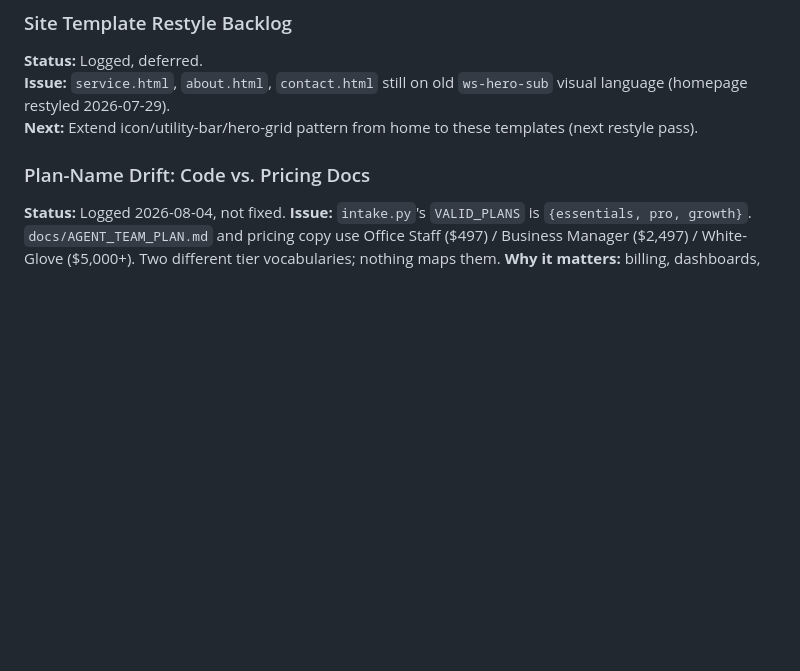
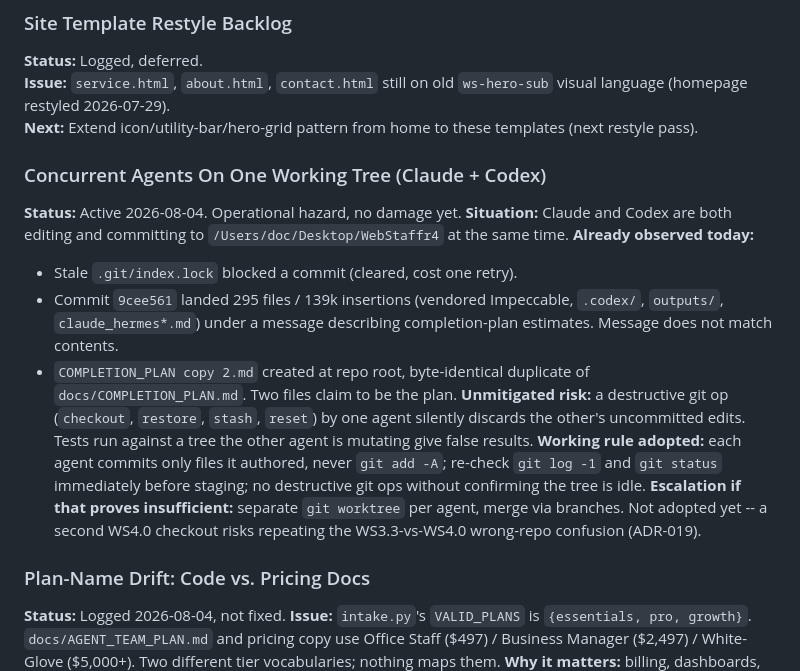
Before and after one commit to keithtortorich/WebStaffr4.0, a Markdown page: TASKS.md, the part around the change. Drawn GitHub-style; blank space fills up the shorter version.

Commit message:
docs: log concurrent-agent hazard (Claude + Codex on one working tree)

```diff
--- a/TASKS.md
+++ b/TASKS.md
@@ -40,6 +40,17 @@ Found `webstaffr/workers/angel/stripe_webhook.py` + `/webhooks/stripe` route alr
 **Status:** Logged, deferred.
 **Issue:** `service.html`, `about.html`, `contact.html` still on old `ws-hero-sub` visual language (homepage restyled 2026-07-29).
 **Next:** Extend icon/utility-bar/hero-grid pattern from home to these templates (next restyle pass).
+
+### Concurrent Agents On One Working Tree (Claude + Codex)
+**Status:** Active 2026-08-04. Operational hazard, no damage yet.
+**Situation:** Claude and Codex are both editing and committing to `/Users/doc/Desktop/WebStaffr4` at the same time.
+**Already observed today:**
+- Stale `.git/index.lock` blocked a commit (cleared, cost one retry).
+- Commit `9cee561` landed 295 files / 139k insertions (vendored Impeccable, `.codex/`, `outputs/`, `claude_hermes*.md`) under a message describing completion-plan estimates. Message does not match contents.
+- `COMPLETION_PLAN copy 2.md` created at repo root, byte-identical duplicate of `docs/COMPLETION_PLAN.md`. Two files claim to be the plan.
+**Unmitigated risk:** a destructive git op (`checkout`, `restore`, `stash`, `reset`) by one agent silently discards the other's uncommitted edits. Tests run against a tree the other agent is mutating give false results.
+**Working rule adopted:** each agent commits only files it authored, never `git add -A`; re-check `git log -1` and `git status` immediately before staging; no destructive git ops without confirming the tree is idle.
+**Escalation if that proves insufficient:** separate `git worktree` per agent, merge via branches. Not adopted yet -- a second WS4.0 checkout risks repeating the WS3.3-vs-WS4.0 wrong-repo confusion (ADR-019).
 
 ### Plan-Name Drift: Code vs. Pricing Docs
 **Status:** Logged 2026-08-04, not fixed.
```
